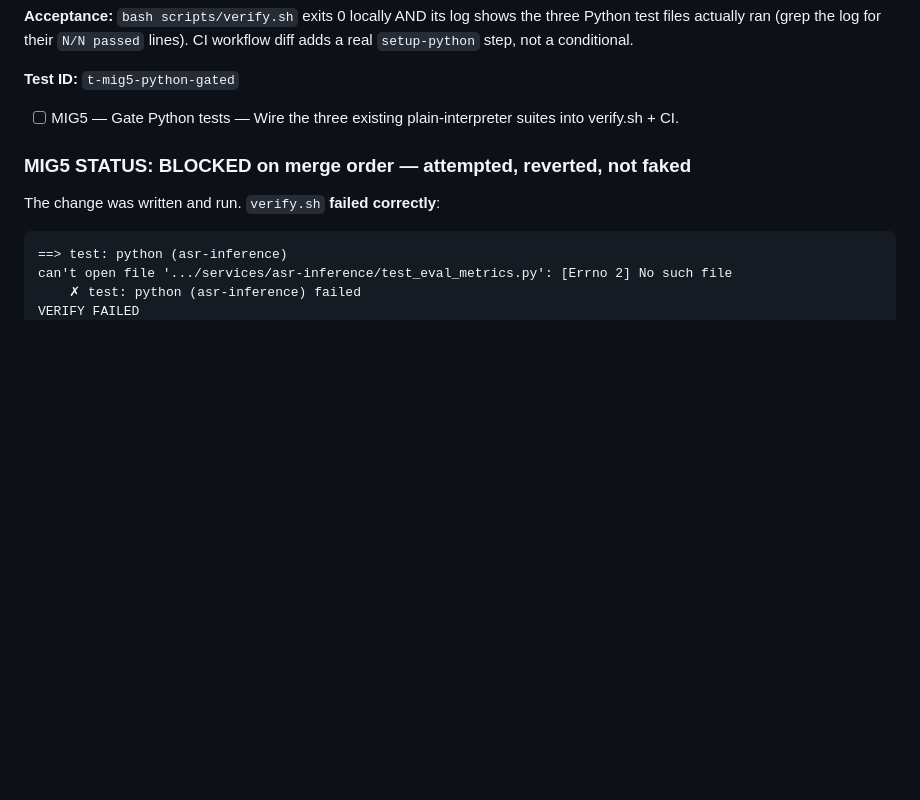
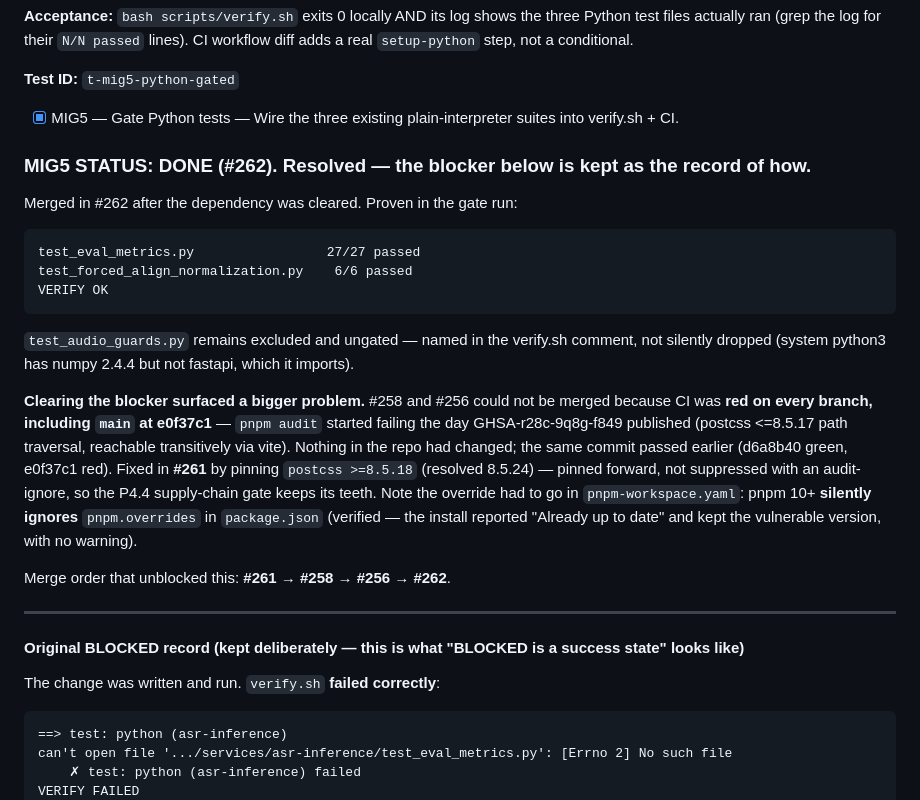
Before and after one commit to HawzhinBlanca/QrAi, a Markdown page: specs/flutter-node-migration/tasks.md, the part around the change. GitHub-like rendering; blank space fills up the shorter version.

Commit message:
docs(migration): MIG5 done (#262) — Phase 1-2 complete, 6/6
Records how the blocker cleared, and keeps the original BLOCKED note rather
than deleting it: the point of writing BLOCKED down was that it is a real
outcome, not a placeholder to tidy away once resolved.

Clearing it surfaced a bigger problem than MIG5 itself: CI was red on EVERY
branch including main at e0f37c1, because pnpm audit started failing the day
GHSA-r28c-9q8g-f849 published. Nothing in the repo had changed. Fixed in #261.

Merge order: #261 (postcss) -> #258 (diacritic fix) -> #256 (eval metrics)
-> #262 (MIG5 gate).

Gate: bash scripts/verify.sh -> VERIFY OK (exit 0), now including the two
Python suites (27/27 and 6/6).

Co-Authored-By: Claude Opus 5 <noreply@anthropic.com>

````diff
--- a/specs/flutter-node-migration/tasks.md
+++ b/specs/flutter-node-migration/tasks.md
@@ -195,9 +195,36 @@ step, not a conditional.
 
 **Test ID:** `t-mig5-python-gated`
 
-- [ ] MIG5 — Gate Python tests — Wire the three existing plain-interpreter suites into verify.sh + CI.
+- [x] MIG5 — Gate Python tests — Wire the three existing plain-interpreter suites into verify.sh + CI.
 
-### MIG5 STATUS: BLOCKED on merge order — attempted, reverted, not faked
+### MIG5 STATUS: DONE (#262). Resolved — the blocker below is kept as the record of how.
+
+Merged in #262 after the dependency was cleared. Proven in the gate run:
+
+```
+test_eval_metrics.py                 27/27 passed
+test_forced_align_normalization.py    6/6 passed
+VERIFY OK
+```
+
+`test_audio_guards.py` remains excluded and ungated — named in the verify.sh comment, not silently
+dropped (system python3 has numpy 2.4.4 but not fastapi, which it imports).
+
+**Clearing the blocker surfaced a bigger problem.** #258 and #256 could not be merged because CI was
+**red on every branch, including `main` at e0f37c1** — `pnpm audit` started failing the day
+GHSA-r28c-9q8g-f849 published (postcss <=8.5.17 path traversal, reachable transitively via vite).
+Nothing in the repo had changed; the same commit passed earlier (d6a8b40 green, e0f37c1 red). Fixed
+in **#261** by pinning `postcss >=8.5.18` (resolved 8.5.24) — pinned forward, not suppressed with an
+audit-ignore, so the P4.4 supply-chain gate keeps its teeth. Note the override had to go in
+`pnpm-workspace.yaml`: pnpm 10+ **silently ignores** `pnpm.overrides` in `package.json` (verified —
+the install reported "Already up to date" and kept the vulnerable version, with no warning).
+
+Merge order that unblocked this: **#261 → #258 → #256 → #262**.
+
+---
+
+#### Original BLOCKED record (kept deliberately — this is what "BLOCKED is a success state" looks like)
+
 
 The change was written and run. `verify.sh` **failed correctly**:
 
````
